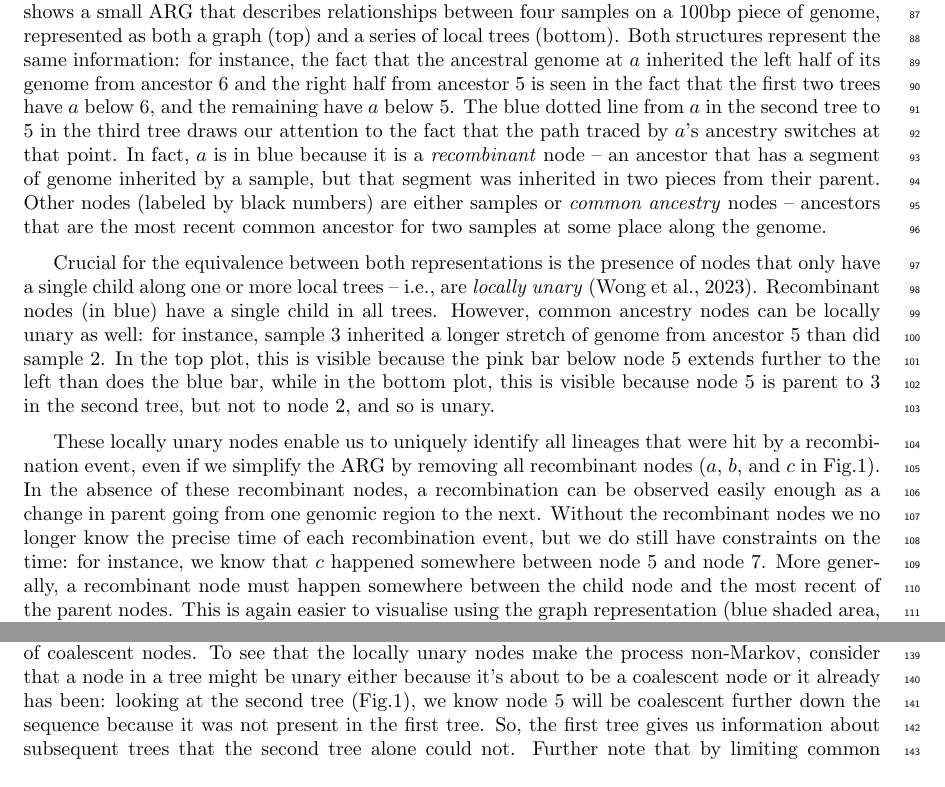
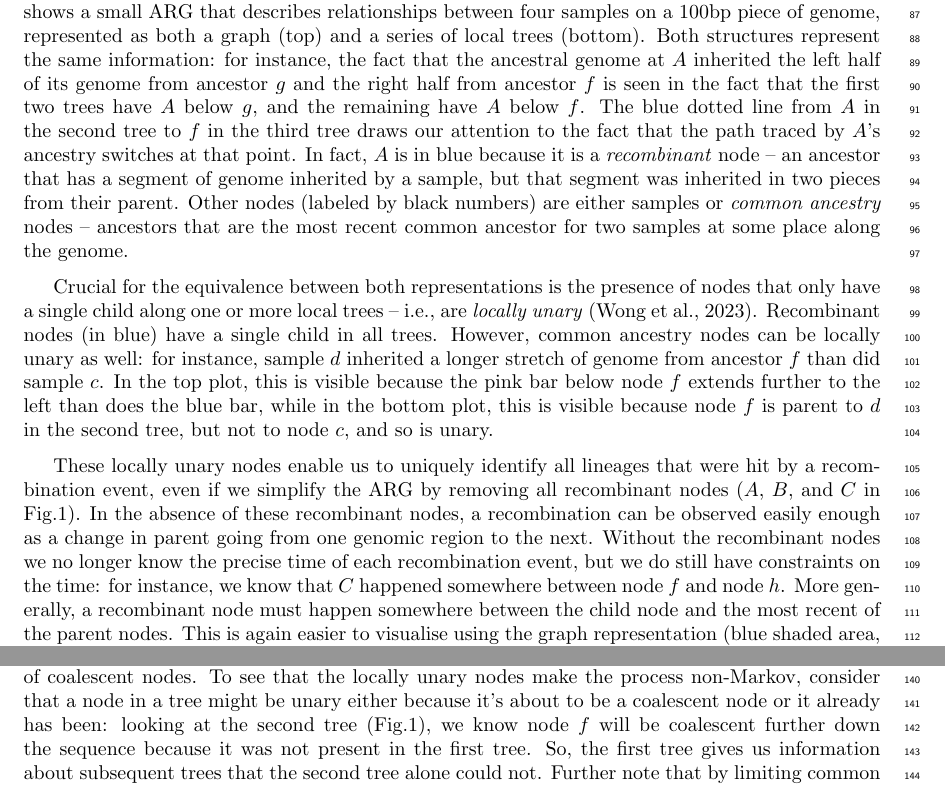
Before and after one commit to petrelharp/smc-bit-paper, a LaTeX paper (paper.tex): two parts of pages 3 and 5 of 18, joined at a grey line, cut so that both start at the same text. Compiled offline with pdfLaTeX.

Commit message:
arg nodes to letters

```diff
--- a/paper.tex
+++ b/paper.tex
@@ -247,15 +247,15 @@ Fig.\ref{fig:smc-unary} shows a small ARG
 that describes relationships between four samples on a 100bp piece of genome,
 represented as both a graph (top) and a series of local trees (bottom).
 Both structures represent the same information:
-for instance, the fact that the ancestral genome at $a$
-inherited the left half of its genome from ancestor 6
-and the right half from ancestor 5
-is seen in the fact that the first two trees have $a$ below 6,
-and the remaining have $a$ below 5.
-The blue dotted line from $a$ in the second tree to 5 in the third tree
+for instance, the fact that the ancestral genome at $A$
+inherited the left half of its genome from ancestor $g$
+and the right half from ancestor $f$
+is seen in the fact that the first two trees have $A$ below $g$,
+and the remaining have $A$ below $f$.
+The blue dotted line from $A$ in the second tree to $f$ in the third tree
 draws our attention to the fact that
-the path traced by $a$'s ancestry switches at that point.
-In fact, $a$ is in blue because it is a \emph{recombinant} node --
+the path traced by $A$'s ancestry switches at that point.
+In fact, $A$ is in blue because it is a \emph{recombinant} node --
 an ancestor that has a segment of genome inherited by a sample,
 but that segment was inherited in two pieces from their parent.
 Other nodes (labeled by black numbers) are either samples
@@ -268,12 +268,12 @@ nodes that only have a single child along one or more local trees --
 i.e., are \emph{locally unary}~\citep{wong_general_2023}.
 Recombinant nodes (in blue) have a single child in all trees.
 However, common ancestry nodes can be locally unary as well:
-for instance, sample 3 inherited a longer stretch of genome from ancestor 5
-than did sample 2.
-In the top plot, this is visible because the pink bar below node 5
+for instance, sample $d$ inherited a longer stretch of genome from ancestor $f$
+than did sample $c$.
+In the top plot, this is visible because the pink bar below node $f$
 extends further to the left than does the blue bar,
-while in the bottom plot, this is visible because node 5 is parent to 3
-in the second tree, but not to node 2, and so is unary.
+while in the bottom plot, this is visible because node $f$ is parent to $d$
+in the second tree, but not to node $c$, and so is unary.
 
 %% Noved this section to section on smc
 % A key observation of \citet{mcvean_approximating_2005}
@@ -302,12 +302,12 @@ in the second tree, but not to node 2, and so is unary.
 These locally unary nodes enable
 us to uniquely identify all lineages that were hit by a recombination event,
 even if we simplify the ARG by removing all recombinant nodes
-($a$, $b$, and $c$ in Fig.\ref{fig:smc-unary}).
+($A$, $B$, and $C$ in Fig.\ref{fig:smc-unary}).
 In the absence of these recombinant nodes, a recombination can be observed
 easily enough as a change in parent going from one genomic region to the next.
 Without the recombinant nodes we no longer know the precise time of each recombination event,
 but we do still have constraints on the time:
-for instance, we know that $c$ happened somewhere between node 5 and node 7.
+for instance, we know that $C$ happened somewhere between node $f$ and node $h$.
 More generally, a recombinant node must happen somewhere between the child node
 and the most recent of the parent nodes.
 This is again easier to visualise using the
@@ -375,7 +375,7 @@ To see that the locally unary nodes make the process non-Markov,
 consider that a node in a tree might be unary either because
 it's about to be a coalescent node or it already has been:
 looking at the second tree (Fig.\ref{fig:smc-unary}),
-we know node 5 will be coalescent further down the sequence
+we know node $f$ will be coalescent further down the sequence
 because it was not present in the first tree.
 So, the first tree gives us information about subsequent trees
 that the second tree alone could not.
```
Also changed, not shown: figures/smc_custom_2rows.png (deleted), figures/smc_custom_2rows_area.png (deleted), figures/smc_custom_2rows_area_full_hap.png, figures/svg/smc_custom_2row_full_hap.svg, paper.tex (2 more changed lines).
